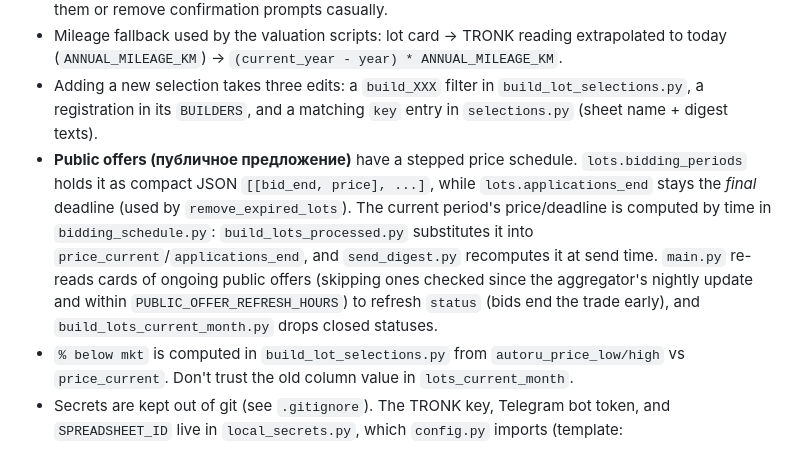
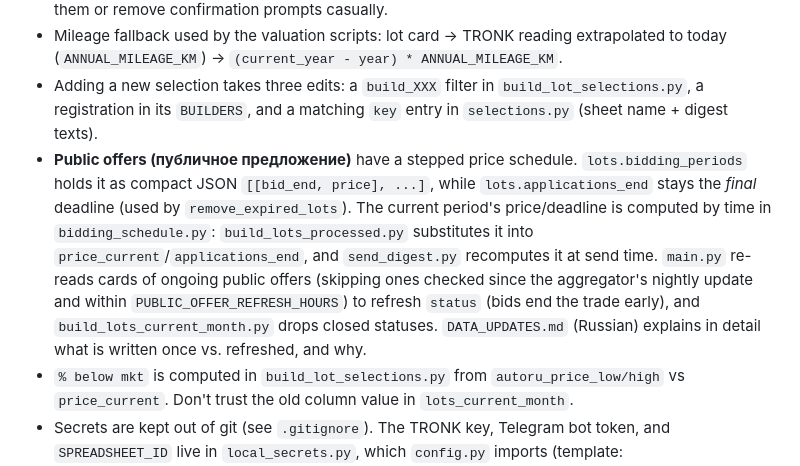
Before and after one commit to sc1msc/tradesparser, a Markdown page: CLAUDE.md, the part around the change. Drawn GitHub-style.

Commit message:
DATA_UPDATES.md: как и почему обновляются данные
Co-Authored-By: Claude Opus 5.5 <noreply@anthropic.com>

```diff
--- a/CLAUDE.md
+++ b/CLAUDE.md
@@ -58,6 +58,6 @@ Not in the pipeline (manual/side tools): `autodoc_decode.py` (VIN → Autodoc, w
 - **Paid APIs:** TRONK (`tronk_valuation.py`, `tronk_mileage.py`) charges per request. Per-run caps live in `config.py` (`TRONK_MAX_PER_RUN`, `MILEAGE_MAX_PER_RUN`) and are the real budget guard. Don't raise them or remove confirmation prompts casually.
 - Mileage fallback used by the valuation scripts: lot card → TRONK reading extrapolated to today (`ANNUAL_MILEAGE_KM`) → `(current_year - year) * ANNUAL_MILEAGE_KM`.
 - Adding a new selection takes three edits: a `build_XXX` filter in `build_lot_selections.py`, a registration in its `BUILDERS`, and a matching `key` entry in `selections.py` (sheet name + digest texts).
-- **Public offers (публичное предложение)** have a stepped price schedule. `lots.bidding_periods` holds it as compact JSON `[[bid_end, price], ...]`, while `lots.applications_end` stays the *final* deadline (used by `remove_expired_lots`). The current period's price/deadline is computed by time in `bidding_schedule.py`: `build_lots_processed.py` substitutes it into `price_current`/`applications_end`, and `send_digest.py` recomputes it at send time. `main.py` re-reads cards of ongoing public offers (skipping ones checked since the aggregator's nightly update and within `PUBLIC_OFFER_REFRESH_HOURS`) to refresh `status` (bids end the trade early), and `build_lots_current_month.py` drops closed statuses.
+- **Public offers (публичное предложение)** have a stepped price schedule. `lots.bidding_periods` holds it as compact JSON `[[bid_end, price], ...]`, while `lots.applications_end` stays the *final* deadline (used by `remove_expired_lots`). The current period's price/deadline is computed by time in `bidding_schedule.py`: `build_lots_processed.py` substitutes it into `price_current`/`applications_end`, and `send_digest.py` recomputes it at send time. `main.py` re-reads cards of ongoing public offers (skipping ones checked since the aggregator's nightly update and within `PUBLIC_OFFER_REFRESH_HOURS`) to refresh `status` (bids end the trade early), and `build_lots_current_month.py` drops closed statuses. `DATA_UPDATES.md` (Russian) explains in detail what is written once vs. refreshed, and why.
 - `% below mkt` is computed in `build_lot_selections.py` from `autoru_price_low/high` vs `price_current`. Don't trust the old column value in `lots_current_month`.
 - Secrets are kept out of git (see `.gitignore`). The TRONK key, Telegram bot token, and `SPREADSHEET_ID` live in `local_secrets.py`, which `config.py` imports (template: `local_secrets.example.py`). Never hard-code keys into `config.py` or scripts. Also ignored: `service_account.json`, `telegraph_token.txt` (cached Telegraph token), and `browser_profile/` (the persistent Playwright Chromium profile).
```
Also changed, not shown: DATA_UPDATES.md (added, +227 -0 lines).
